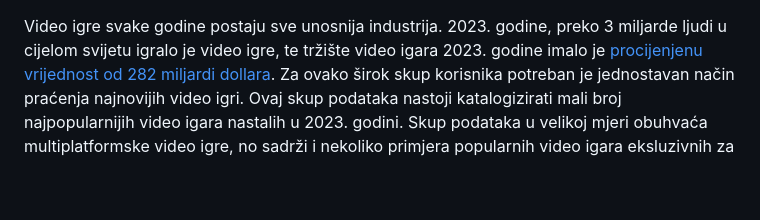
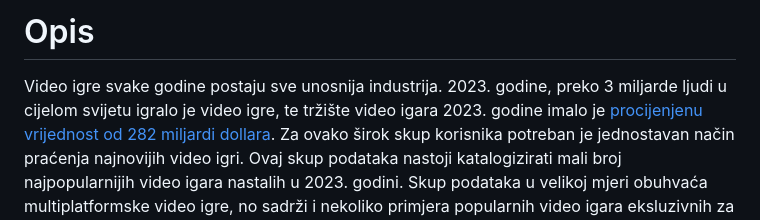
Before and after one commit to Jurica-Laljak/Video-igre, a Markdown page: README.md, the part around the change. Rendered like a GitHub page; blank space fills up the shorter version.

```diff
--- a/README.md
+++ b/README.md
@@ -1,3 +1,5 @@
+# Opis
+
 Video igre svake godine postaju sve unosnija industrija. 2023. godine, preko 3 miljarde ljudi u cijelom svijetu igralo je video igre, te tržište video igara 2023. godine imalo je [procijenjenu vrijednost od 282 miljardi dollara](https://explodingtopics.com/blog/number-of-gamers). Za ovako širok skup korisnika potreban je jednostavan način praćenja najnovijih video igri. Ovaj skup podataka nastoji katalogizirati mali broj najpopularnijih video igara nastalih u 2023. godini. Skup podataka u velikoj mjeri obuhvaća multiplatformske video igre, no sadrži i nekoliko primjera popularnih video igara eksluzivnih za određenu platformu. Dodatan naglasak stavljen je na igre koje su osvojile ili su bile nominirane za nagradu na dodjeli nagrada [The Game Awards 2023](https://en.wikipedia.org/wiki/The_Game_Awards_2023).
 
 # Licencija
```
